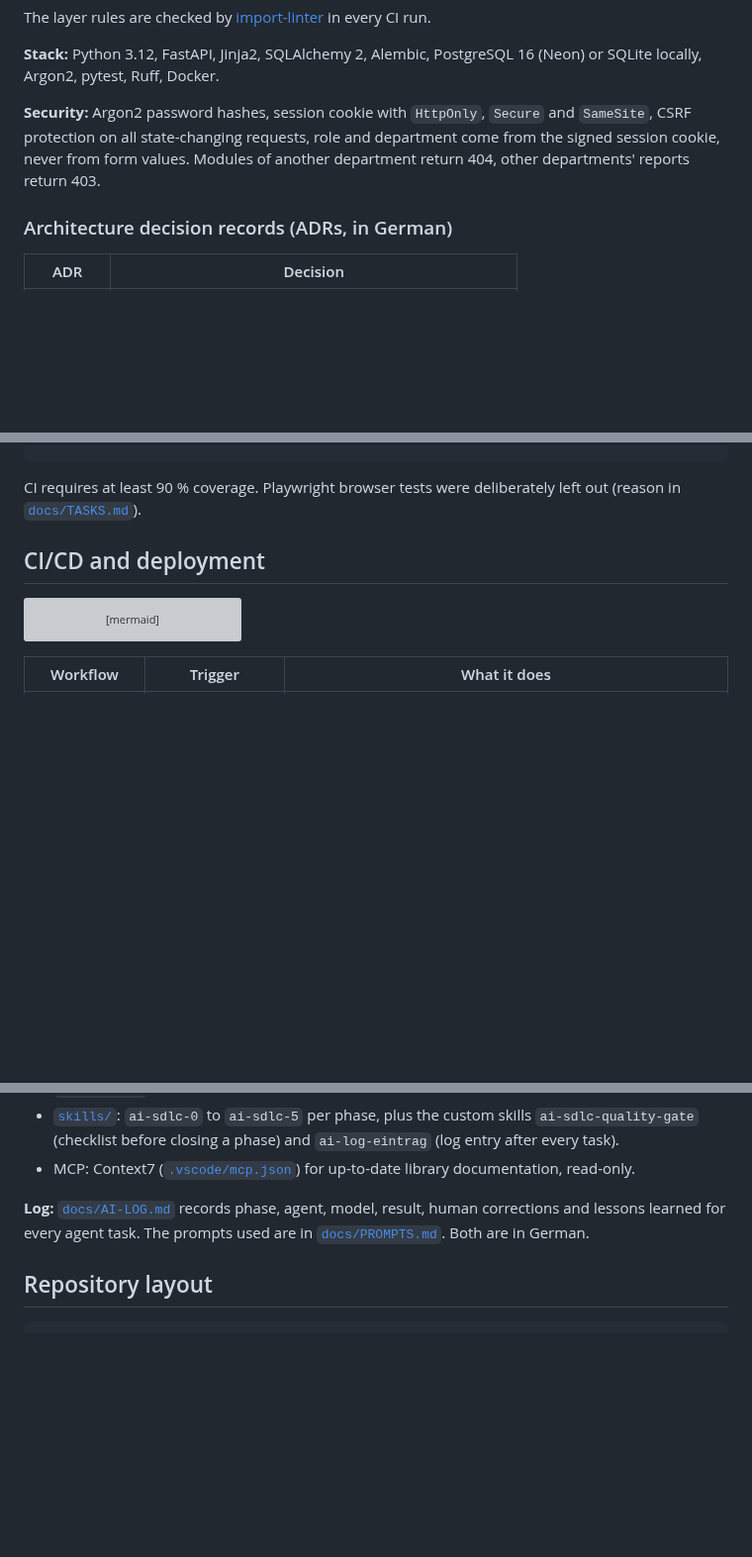
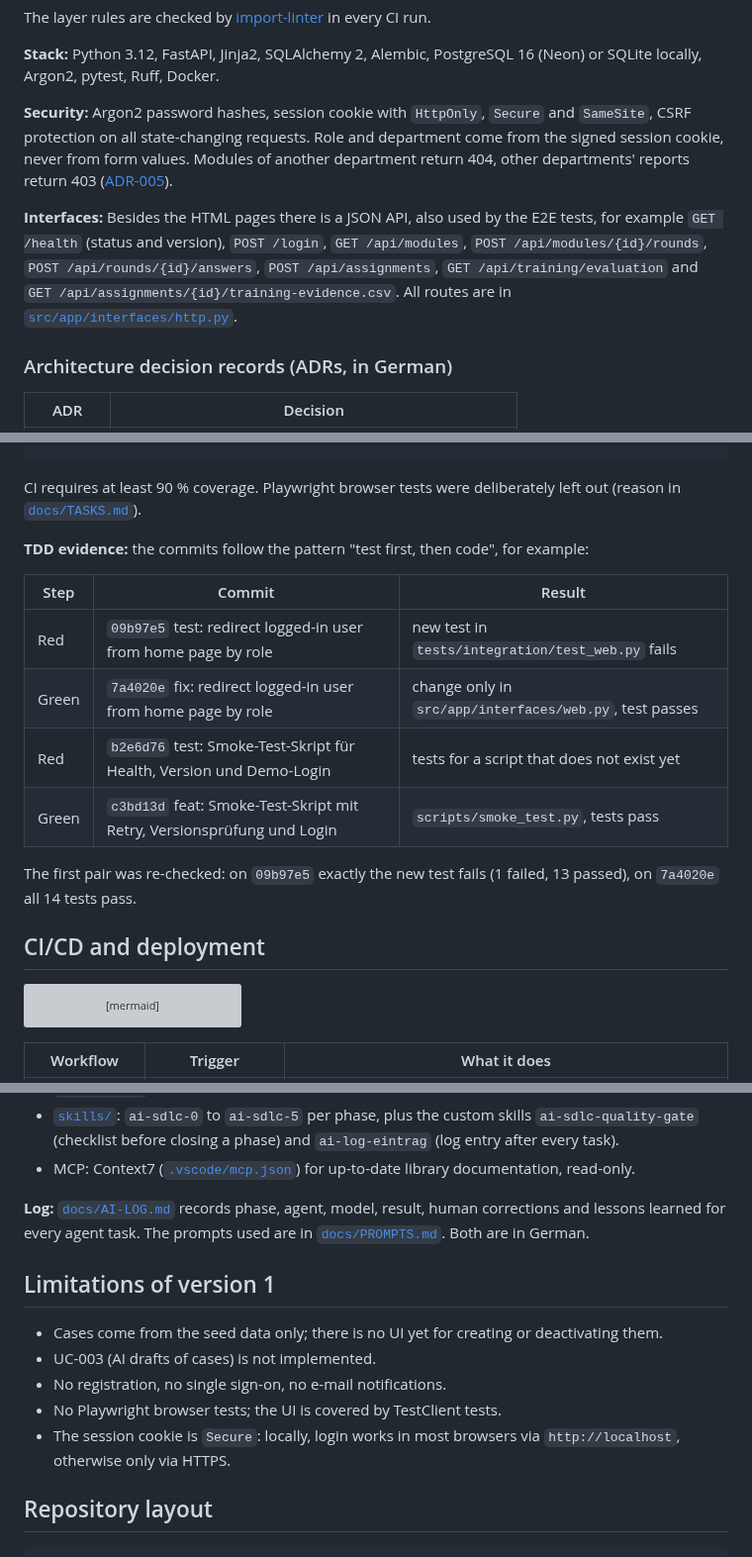
Before and after one commit to sibslusi/Project-AIAssisted, a Markdown page: README.en.md, 3 parts joined by grey strips. Shown at 99% size. Drawn GitHub-style; blank space fills up the shorter version; grey boxes are pictures that could not be loaded.

````diff
--- a/README.en.md
+++ b/README.en.md
@@ -140,9 +142,18 @@ The layer rules are checked by [import-linter](.importlinter) in every CI run.
 (Neon) or SQLite locally, Argon2, pytest, Ruff, Docker.
 
 **Security:** Argon2 password hashes, session cookie with `HttpOnly`, `Secure`
-and `SameSite`, CSRF protection on all state-changing requests, role and
-department come from the signed session cookie, never from form values. Modules of another
-department return 404, other departments' reports return 403.
+and `SameSite`, CSRF protection on all state-changing requests. Role and
+department come from the signed session cookie, never from form values.
+Modules of another department return 404, other departments' reports return
+403 ([ADR-005](docs/adr/ADR-005-FREMDE-ABTEILUNG.md)).
+
+**Interfaces:** Besides the HTML pages there is a JSON API, also used by the
+E2E tests, for example `GET /health` (status and version), `POST /login`,
+`GET /api/modules`, `POST /api/modules/{id}/rounds`,
+`POST /api/rounds/{id}/answers`, `POST /api/assignments`,
+`GET /api/training/evaluation` and
+`GET /api/assignments/{id}/training-evidence.csv`. All routes are in
+[`src/app/interfaces/http.py`](src/app/interfaces/http.py).
 
 ### Architecture decision records (ADRs, in German)
 
@@ -269,7 +280,18 @@ pip-audit -r requirements.txt                     # dependencies
 CI requires at least 90 % coverage. Playwright browser tests were deliberately
 left out (reason in [`docs/TASKS.md`](docs/TASKS.md)).
 
-<!-- TODO: link a TDD example (commit with a red test, then a commit with green code). -->
+**TDD evidence:** the commits follow the pattern "test first, then code", for
+example:
+
+| Step | Commit | Result |
+|---|---|---|
+| Red | `09b97e5` test: redirect logged-in user from home page by role | new test in `tests/integration/test_web.py` fails |
+| Green | `7a4020e` fix: redirect logged-in user from home page by role | change only in `src/app/interfaces/web.py`, test passes |
+| Red | `b2e6d76` test: Smoke-Test-Skript für Health, Version und Demo-Login | tests for a script that does not exist yet |
+| Green | `c3bd13d` feat: Smoke-Test-Skript mit Retry, Versionsprüfung und Login | `scripts/smoke_test.py`, tests pass |
+
+The first pair was re-checked: on `09b97e5` exactly the new test fails
+(1 failed, 13 passed), on `7a4020e` all 14 tests pass.
 
 ## CI/CD and deployment
 
@@ -337,6 +359,16 @@ independent view.
 human corrections and lessons learned for every agent task. The prompts used
 are in [`docs/PROMPTS.md`](docs/PROMPTS.md). Both are in German.
 
+## Limitations of version 1
+
+- Cases come from the seed data only; there is no UI yet for creating or
+  deactivating them.
+- UC-003 (AI drafts of cases) is not implemented.
+- No registration, no single sign-on, no e-mail notifications.
+- No Playwright browser tests; the UI is covered by TestClient tests.
+- The session cookie is `Secure`: locally, login works in most browsers via
+  `http://localhost`, otherwise only via HTTPS.
+
 ## Repository layout
 
 ```text
````
Also changed, not shown: other parts of README.en.md (+5 -3 lines), README.md (+40 -7 lines).
